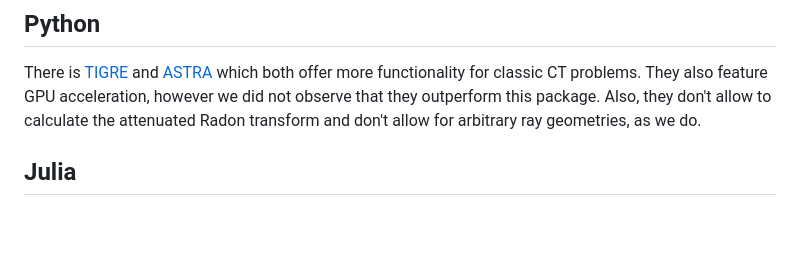
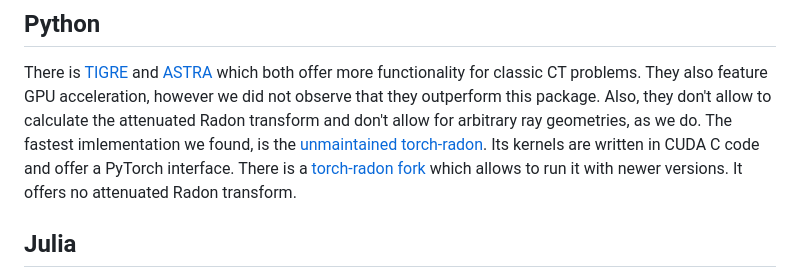
Before and after one commit to roflmaostc/RadonKA.jl, a Markdown page: README.md, the part around the change. GitHub-like rendering; blank space fills up the shorter version.

Commit message:
Update README.md [skip ci]

```diff
--- a/README.md
+++ b/README.md
@@ -60,6 +60,9 @@ File an [issue](https://github.com/roflmaostc/RadonKA.jl/issues) on [GitHub](htt
 There is [TIGRE](https://github.com/CERN/TIGRE) and [ASTRA](https://github.com/astra-toolbox/astra-toolbox) which both offer more functionality for classic CT problems.
 They also feature GPU acceleration, however we did not observe that they outperform this package. Also, they don't allow to calculate the attenuated Radon transform
 and don't allow for arbitrary ray geometries, as we do.
+The fastest imlementation we found, is the [unmaintained torch-radon](https://github.com/matteo-ronchetti/torch-radon). Its kernels are written in CUDA C code and offer a PyTorch interface.
+There is a [torch-radon fork](https://github.com/carterbox/torch-radon) which allows to run it with newer versions. It offers no attenuated Radon transform.
+
 
 ## Julia
 There exists [Sinograms.jl](https://github.com/JuliaImageRecon/Sinograms.jl) and in general the whole [JuliaImageRecon](https://github.com/JuliaImageRecon) organization.
```
